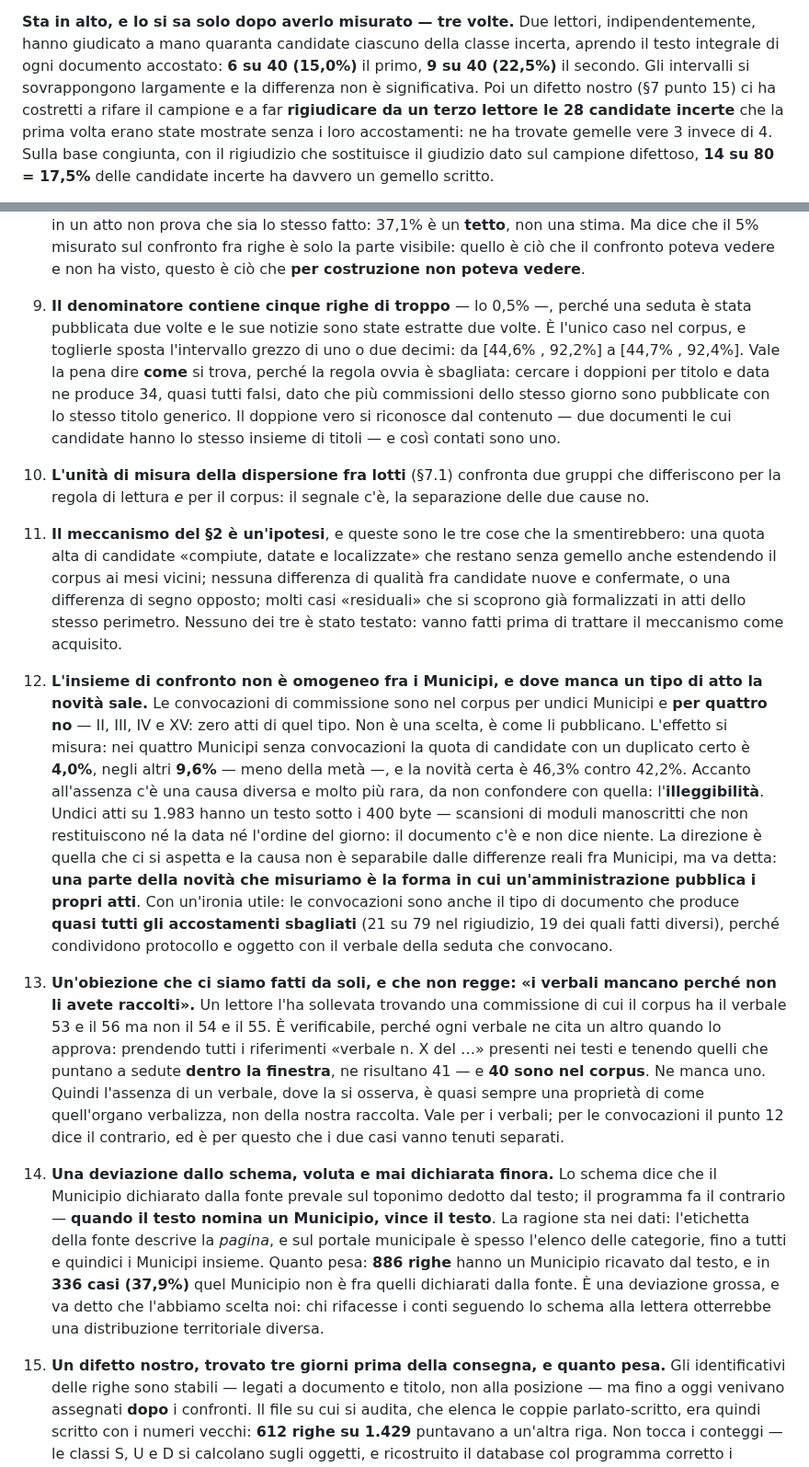
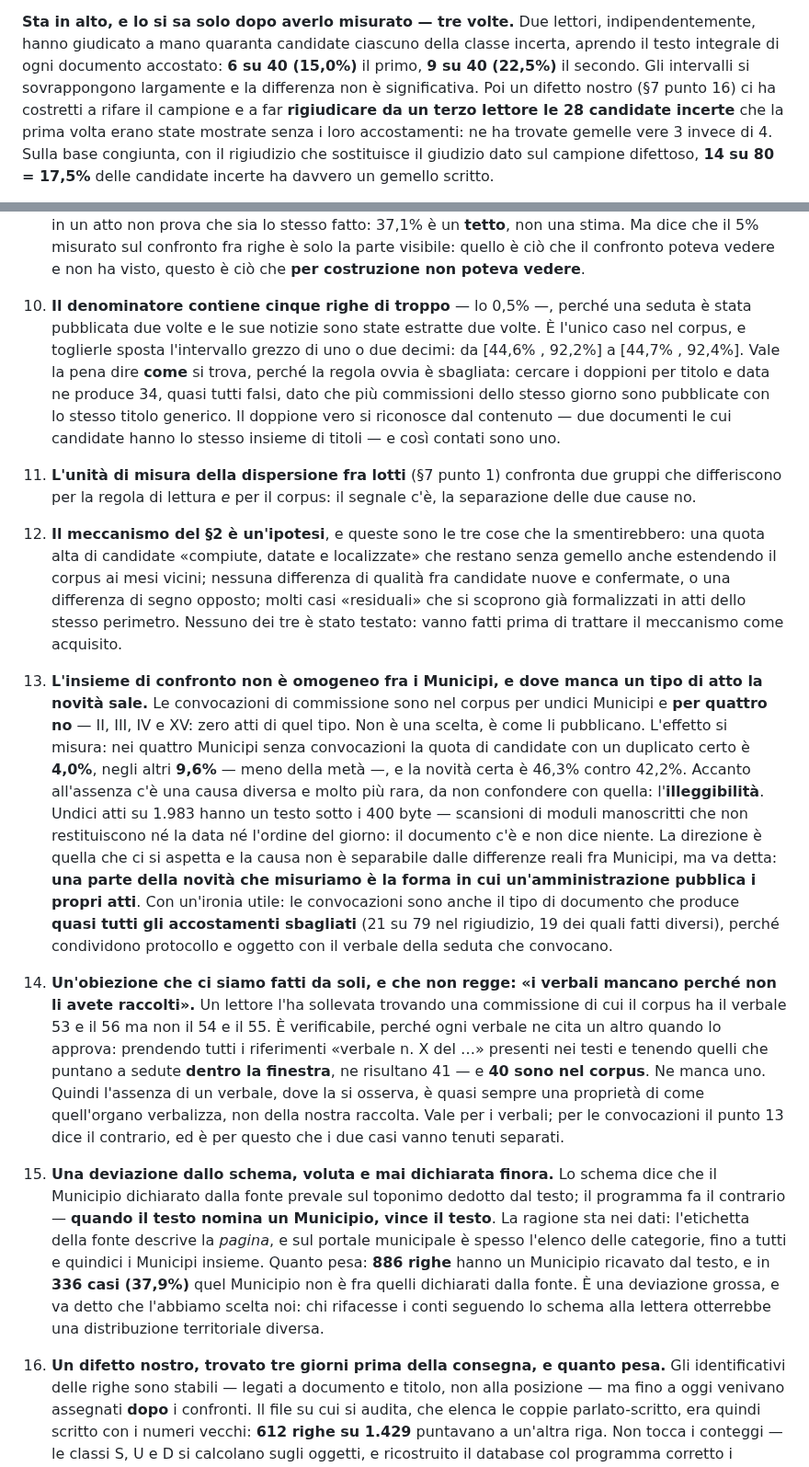
Before and after one commit to QuartieriNews/QN, a Markdown page: docs/sources/RICOSTRUZIONE_2026-06_REPORT2.md, 2 parts joined by grey strips. Shown at 92% size. Drawn GitHub-style.

```diff
--- a/docs/sources/RICOSTRUZIONE_2026-06_REPORT2.md
+++ b/docs/sources/RICOSTRUZIONE_2026-06_REPORT2.md
@@ -60,7 +60,7 @@ non risponde. E fino all'audit davamo per buono che il valore vero stesse in bas
 hanno giudicato a mano quaranta candidate ciascuno della classe incerta, aprendo il testo integrale
 di ogni documento accostato: **6 su 40 (15,0%)** il primo, **9 su 40 (22,5%)** il secondo. Gli
 intervalli si sovrappongono largamente e la differenza non è significativa. Poi un difetto nostro
-(§7 punto 15) ci ha costretti a rifare il campione e a far **rigiudicare da un terzo lettore le 28
+(§7 punto 16) ci ha costretti a rifare il campione e a far **rigiudicare da un terzo lettore le 28
 candidate incerte** che la prima volta erano state mostrate senza i loro accostamenti: ne ha trovate
 gemelle vere 3 invece di 4. Sulla base congiunta, con il rigiudizio che sostituisce il giudizio dato
 sul campione difettoso, **14 su 80 = 17,5%** delle candidate incerte ha davvero un gemello scritto.
@@ -745,23 +770,23 @@ fattura.
    non una stima. Ma dice che il 5% misurato sul confronto fra righe è solo la parte visibile: quello
    è ciò che il confronto poteva vedere e non ha visto, questo è ciò che **per costruzione non
    poteva vedere**.
-9. **Il denominatore contiene cinque righe di troppo** — lo 0,5% —, perché una seduta è stata
+10. **Il denominatore contiene cinque righe di troppo** — lo 0,5% —, perché una seduta è stata
    pubblicata due volte e le sue notizie sono state estratte due volte. È l'unico caso nel corpus, e
    toglierle sposta l'intervallo grezzo di uno o due decimi: da [44,6% , 92,2%] a [44,7% , 92,4%].
    Vale la pena dire **come** si trova, perché la regola ovvia è sbagliata: cercare i doppioni per
    titolo e data ne produce 34, quasi tutti falsi, dato che più commissioni dello stesso giorno sono
    pubblicate con lo stesso titolo generico. Il doppione vero si riconosce dal contenuto — due
    documenti le cui candidate hanno lo stesso insieme di titoli — e così contati sono uno.
-10. **L'unità di misura della dispersione fra lotti** (§7.1) confronta due gruppi che differiscono
+11. **L'unità di misura della dispersione fra lotti** (§7 punto 1) confronta due gruppi che differiscono
    per la regola di lettura *e* per il corpus: il segnale c'è, la separazione delle due cause no.
-11. **Il meccanismo del §2 è un'ipotesi**, e queste sono le tre cose che la smentirebbero: una quota
+12. **Il meccanismo del §2 è un'ipotesi**, e queste sono le tre cose che la smentirebbero: una quota
    alta di candidate «compiute, datate e localizzate» che restano senza gemello anche estendendo il
    corpus ai mesi vicini; nessuna differenza di qualità fra candidate nuove e confermate, o una
    differenza di segno opposto; molti casi «residuali» che si scoprono già formalizzati in atti
    dello stesso perimetro. Nessuno dei tre è stato testato: vanno fatti prima di trattare il
    meccanismo come acquisito.
 
-12. **L'insieme di confronto non è omogeneo fra i Municipi, e dove manca un tipo di atto la novità
+13. **L'insieme di confronto non è omogeneo fra i Municipi, e dove manca un tipo di atto la novità
    sale.** Le convocazioni di commissione sono nel corpus per undici Municipi e **per quattro no** —
    II, III, IV e XV: zero atti di quel tipo. Non è una scelta, è come li pubblicano. L'effetto si
    misura: nei quattro Municipi senza convocazioni la quota di candidate con un duplicato certo è
@@ -774,15 +799,15 @@ fattura.
    pubblica i propri atti**. Con un'ironia utile: le convocazioni sono anche il tipo di documento che
    produce **quasi tutti gli accostamenti sbagliati** (21 su 79 nel rigiudizio, 19 dei quali fatti
    diversi), perché condividono protocollo e oggetto con il verbale della seduta che convocano.
-13. **Un'obiezione che ci siamo fatti da soli, e che non regge: «i verbali mancano perché non li
+14. **Un'obiezione che ci siamo fatti da soli, e che non regge: «i verbali mancano perché non li
    avete raccolti».** Un lettore l'ha sollevata trovando una commissione di cui il corpus ha il
    verbale 53 e il 56 ma non il 54 e il 55. È verificabile, perché ogni verbale ne cita un altro
    quando lo approva: prendendo tutti i riferimenti «verbale n. X del …» presenti nei testi e
    tenendo quelli che puntano a sedute **dentro la finestra**, ne risultano 41 — e **40 sono nel
    corpus**. Ne manca uno. Quindi l'assenza di un verbale, dove la si osserva, è quasi sempre una
    proprietà di come quell'organo verbalizza, non della nostra raccolta. Vale per i verbali; per le
-   convocazioni il punto 12 dice il contrario, ed è per questo che i due casi vanno tenuti separati.
-14. **Una deviazione dallo schema, voluta e mai dichiarata finora.** Lo schema dice che il Municipio
+   convocazioni il punto 13 dice il contrario, ed è per questo che i due casi vanno tenuti separati.
+15. **Una deviazione dallo schema, voluta e mai dichiarata finora.** Lo schema dice che il Municipio
    dichiarato dalla fonte prevale sul toponimo dedotto dal testo; il programma fa il contrario —
    **quando il testo nomina un Municipio, vince il testo**. La ragione sta nei dati: l'etichetta della
    fonte descrive la *pagina*, e sul portale municipale è spesso l'elenco delle categorie, fino a
@@ -790,7 +815,7 @@ fattura.
    testo, e in **336 casi (37,9%)** quel Municipio non è fra quelli dichiarati dalla fonte. È una
    deviazione grossa, e va detto che l'abbiamo scelta noi: chi rifacesse i conti seguendo lo schema
    alla lettera otterrebbe una distribuzione territoriale diversa.
-15. **Un difetto nostro, trovato tre giorni prima della consegna, e quanto pesa.** Gli
+16. **Un difetto nostro, trovato tre giorni prima della consegna, e quanto pesa.** Gli
    identificativi delle righe sono stabili — legati a documento e titolo, non alla posizione — ma
    fino a oggi venivano assegnati **dopo** i confronti. Il file su cui si audita, che elenca le
    coppie parlato-scritto, era quindi scritto con i numeri vecchi: **612 righe su 1.429** puntavano
```
Also changed, not shown: other parts of docs/sources/RICOSTRUZIONE_2026-06_REPORT2.md (+31 -6 lines), 2 other files.
